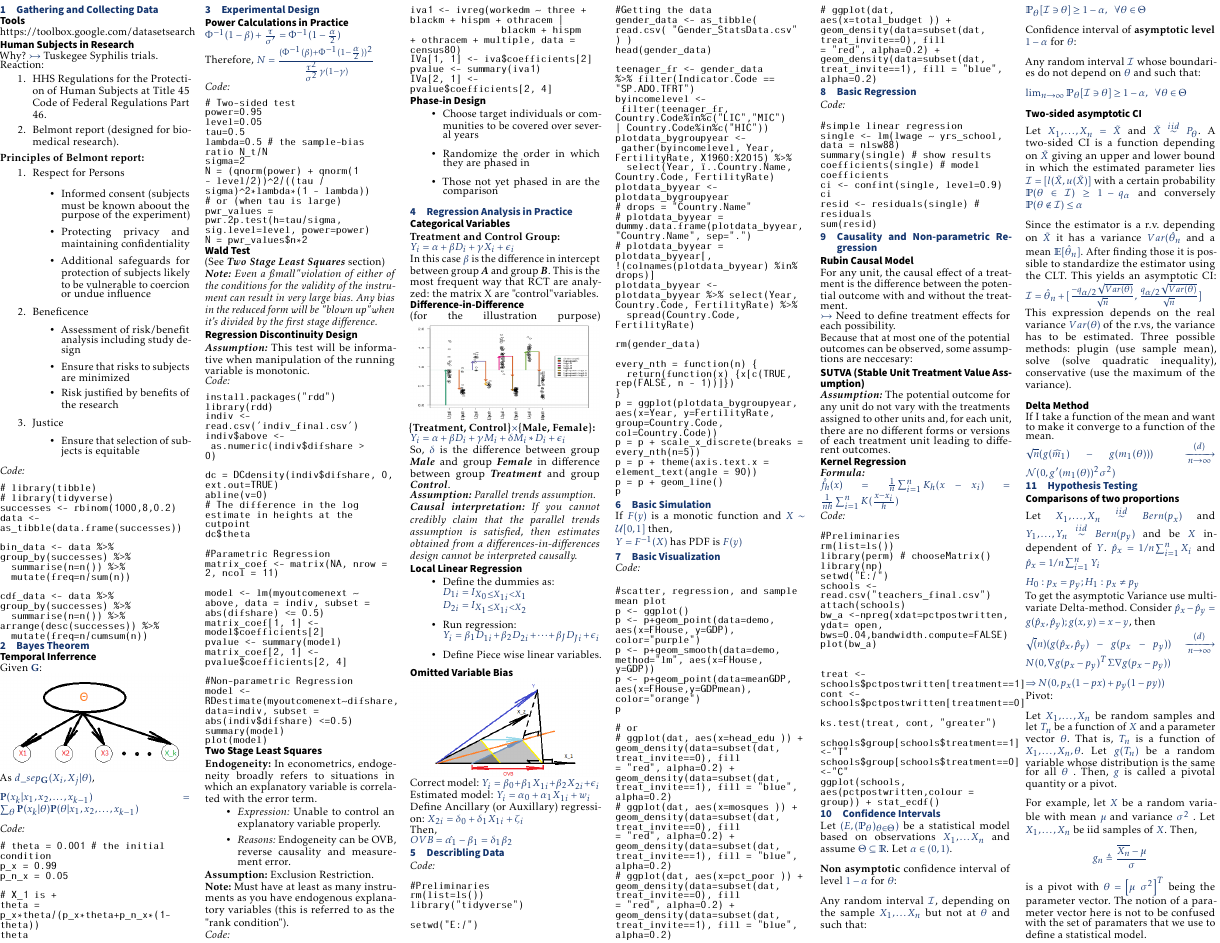
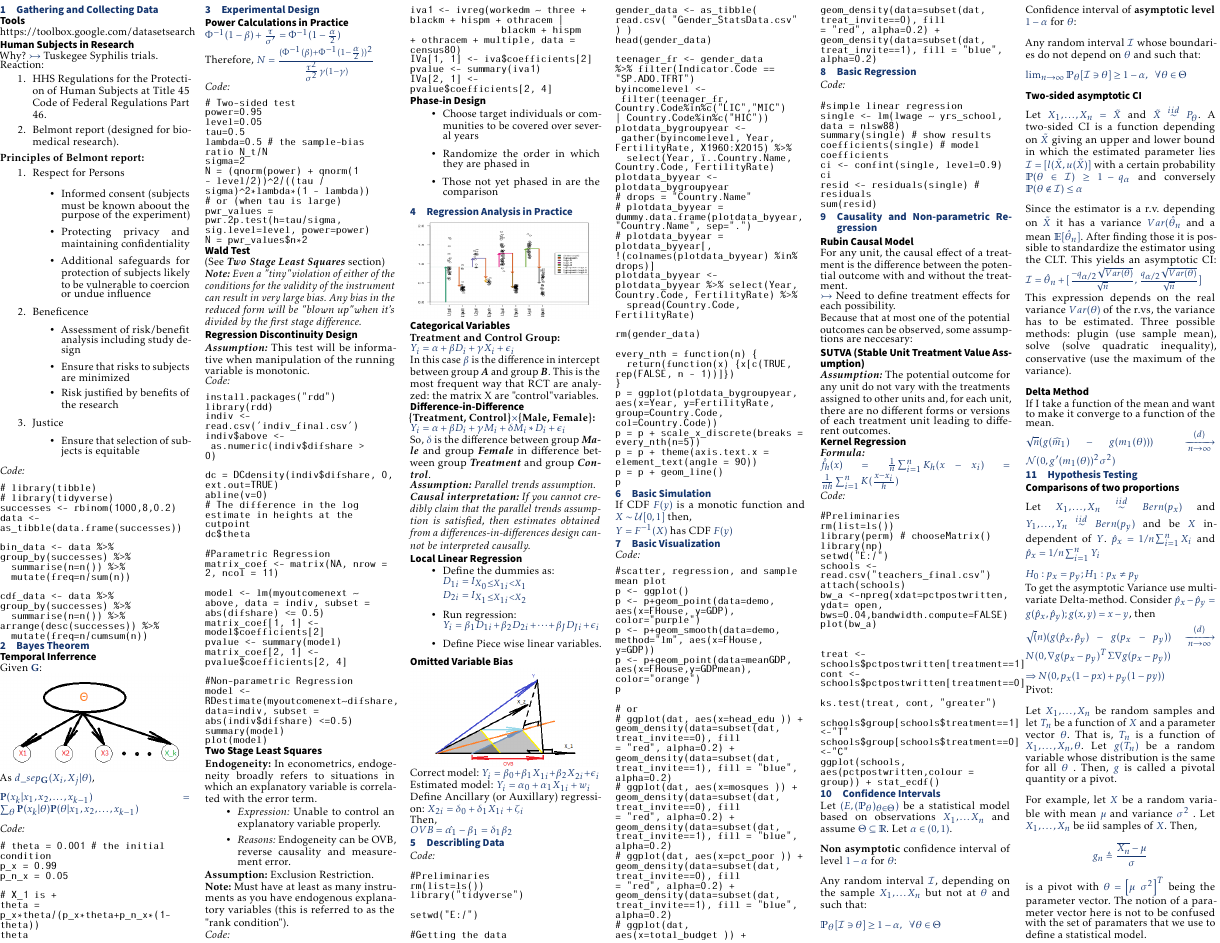
Before and after one commit to thienan092/Data-Analysis-Cheat-Sheet-for-Social-Scientists, a LaTeX document (cheatsheet.tex, which reads content/Basic_Simulation.tex, content/Experimental_Design.tex, content/Regression_Practice.tex): part of page 1 of 2, cut so that both start at the same text. Compiled offline with pdfLaTeX.

Commit message:
fix: fix  bugs in displaying and content
Correct cheat sheet's content.

```diff
--- a/content/Basic_Simulation.tex
+++ b/content/Basic_Simulation.tex
@@ -1,6 +1,6 @@
 \section{Basic Simulation}
-If $F(y)$ is a monotic function and $X \sim \mathcal{U}[0, 1]$ then,\\
-$Y = F^{-1}(X)$ has PDF is $F(y)$
+If CDF $F(y)$ is a monotic function and $X \sim \mathcal{U}[0, 1]$ then,\\
+$Y = F^{-1}(X)$ has CDF $F(y)$
 \section{Basic Visualization}
 \textit{Code: }
 \begin{spverbatim}
--- a/content/Experimental_Design.tex
+++ b/content/Experimental_Design.tex
@@ -19,7 +19,7 @@ N = pwr_values$n*2
 
 \subsection*{Wald Test}
 (See \textit{\textbf{Two Stage Least Squares}} section)\\
-\textit{\textbf{Note: }Even a "small" violation of either of the conditions for the validity of the instrument can result in very large bias. Any bias in the reduced form will be "blown up" when it's divided by the first stage difference. }
+\textit{\textbf{Note: }Even a "tiny" violation of either of the conditions for the validity of the instrument can result in very large bias. Any bias in the reduced form will be "blown up" when it's divided by the first stage difference. }
 
 \subsection*{Regression Discontinuity Design}
 \textbf{\textit{Assumption: }}This test will be informative when manipulation of the running variable is monotonic. \\
--- a/content/Regression_Practice.tex
+++ b/content/Regression_Practice.tex
@@ -1,4 +1,5 @@
 \section{Regression Analysis in Practice}
+\includegraphics[width=\columnwidth]{did}
 
 \subsection*{Categorical Variables}
 \textbf{Treatment and Control Group: } \\
@@ -6,8 +7,6 @@ $Y_i=\alpha+\beta D_i + \gamma X_i + \epsilon_i$\\
 In this case $\beta$ is the difference in intercept between group \textbf{\textit{A}} and group \textbf{\textit{B}}. This is the most frequent way that RCT are analyzed: the matrix X are "control" variables.
 
 \subsection*{Difference-in-Difference}
-(for the illustration purpose)
-\includegraphics[width=\columnwidth]{did}
 \textbf{\{Treatment, Control\}$\times$\{Male, Female\}: } \\
 $Y_i=\alpha+\beta D_i + \gamma M_i + \delta M_i \ast D_i + \epsilon_i$ \\
 So, $\delta$ is the difference between group \textbf{\textit{Male}} and group \textbf{\textit{Female}} in difference between group \textbf{\textit{Treatment}} and group \textbf{\textit{Control}}. \\
```
Also changed, not shown: cheatsheet.pdf.
